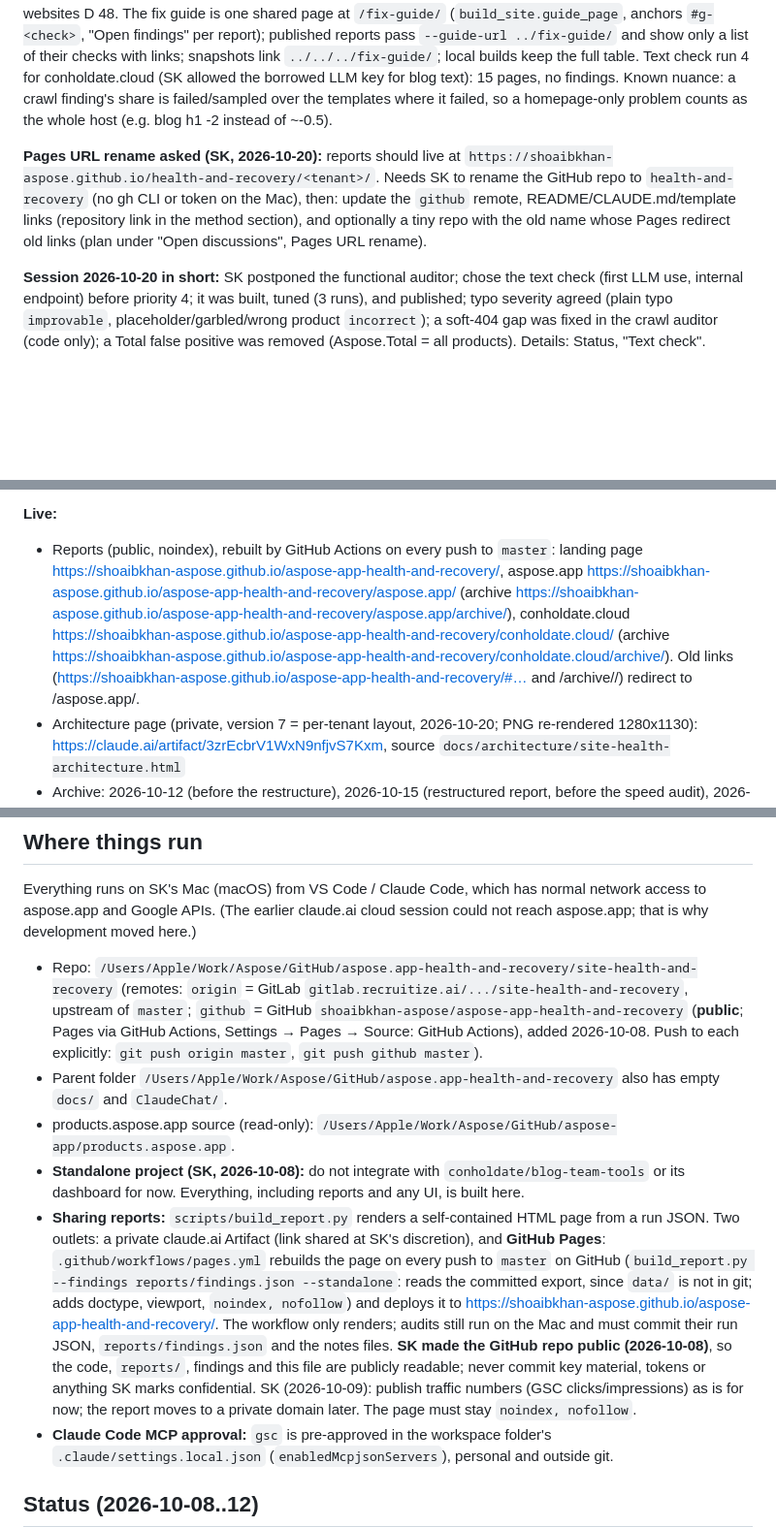
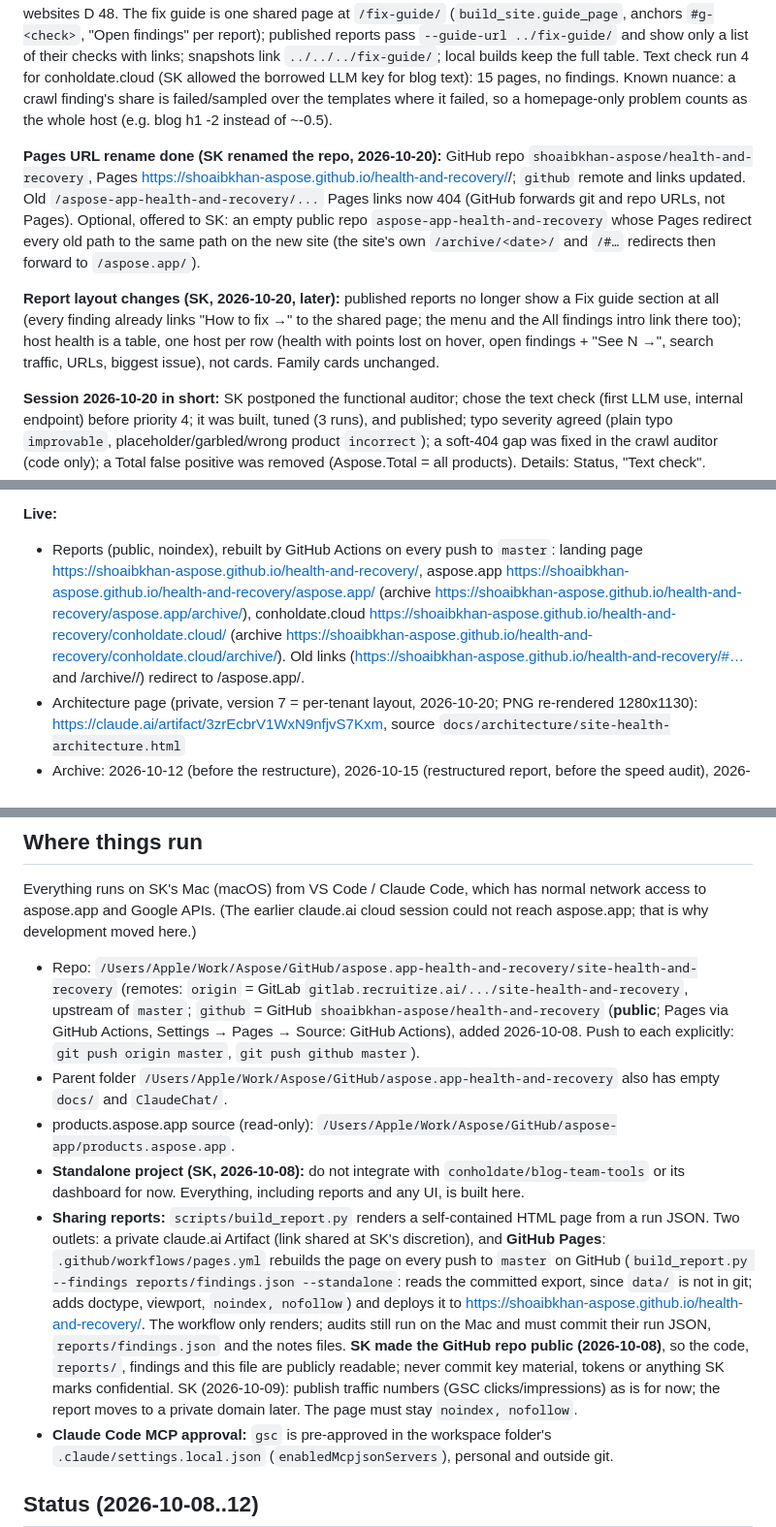
Before and after one commit to shoaibkhan-aspose/health-and-recovery, a Markdown page: CLAUDE.md, 3 parts joined by grey strips. Shown at 97% size. Rendered like a GitHub page; blank space fills up the shorter version.

Commit message:
Docs: repo renamed to health-and-recovery; host table, fix guide only on its own page
Assisted by Claude Code

```diff
--- a/CLAUDE.md
+++ b/CLAUDE.md
@@ -16,7 +16,9 @@ Domain-agnostic agents that audit a web property, report what is broken, not opt
 
 **Host health and shared fix guide (2026-10-20, SK):** every host without product families gets a health card (same score as families: `core/scorecard.scorecard`, scope = whole host; `build_report.add_hosts`; section "Host health"); `prioritize.py` writes `host_totals` (GSC clicks per host, or GA4 organic sessions) into the traffic summary. blog.conholdate.cloud scores **B 86** (ai -7.5 for no text without JavaScript on listing/category pages, hreflang -2, headings -2, descriptions -1.2, titles -1.2). aspose.app hosts: about A 90, forum A 92, blog B 86, metrics B 85, www B 75, dashboard C 62, releases C 60, status C 67, api.products D 52, purchase D 46, websites D 48. The fix guide is one shared page at `/fix-guide/` (`build_site.guide_page`, anchors `#g-<check>`, "Open findings" per report); published reports pass `--guide-url ../fix-guide/` and show only a list of their checks with links; snapshots link `../../../fix-guide/`; local builds keep the full table. Text check run 4 for conholdate.cloud (SK allowed the borrowed LLM key for blog text): 15 pages, no findings. Known nuance: a crawl finding's share is failed/sampled over the templates where it failed, so a homepage-only problem counts as the whole host (e.g. blog h1 -2 instead of ~-0.5).
 
-**Pages URL rename asked (SK, 2026-10-20):** reports should live at `https://shoaibkhan-aspose.github.io/health-and-recovery/<tenant>/`. Needs SK to rename the GitHub repo to `health-and-recovery` (no gh CLI or token on the Mac), then: update the `github` remote, README/CLAUDE.md/template links (repository link in the method section), and optionally a tiny repo with the old name whose Pages redirect old links (plan under "Open discussions", Pages URL rename).
+**Pages URL rename done (SK renamed the repo, 2026-10-20):** GitHub repo `shoaibkhan-aspose/health-and-recovery`, Pages https://shoaibkhan-aspose.github.io/health-and-recovery/<tenant>/; `github` remote and links updated. Old `/aspose-app-health-and-recovery/...` Pages links now 404 (GitHub forwards git and repo URLs, not Pages). Optional, offered to SK: an empty public repo `aspose-app-health-and-recovery` whose Pages redirect every old path to the same path on the new site (the site's own `/archive/<date>/` and `/#…` redirects then forward to `/aspose.app/`).
+
+**Report layout changes (SK, 2026-10-20, later):** published reports no longer show a Fix guide section at all (every finding already links "How to fix →" to the shared page; the menu and the All findings intro link there too); host health is a table, one host per row (health with points lost on hover, open findings + "See N →", search traffic, URLs, biggest issue), not cards. Family cards unchanged.
 
 **Session 2026-10-20 in short:** SK postponed the functional auditor; chose the text check (first LLM use, internal endpoint) before priority 4; it was built, tuned (3 runs), and published; typo severity agreed (plain typo `improvable`, placeholder/garbled/wrong product `incorrect`); a soft-404 gap was fixed in the crawl auditor (code only); a Total false positive was removed (Aspose.Total = all products). Details: Status, "Text check".
 
@@ -31,7 +33,7 @@ Domain-agnostic agents that audit a web property, report what is broken, not opt
 5. Open questions for SK are under "Open discussions" below (shared problems severity, Aspose.ai comparison, sample transparency, a "Speed" pill on family cards, tenant 2, Pages rename), plus two small AI ones: whether short status incident pages should count in "almost no text without JavaScript", and whether dashboard/api.products are right to skip for llms.txt.
 
 **Live:**
-- Reports (public, noindex), rebuilt by GitHub Actions on every push to `master`: landing page https://shoaibkhan-aspose.github.io/aspose-app-health-and-recovery/, aspose.app https://shoaibkhan-aspose.github.io/aspose-app-health-and-recovery/aspose.app/ (archive https://shoaibkhan-aspose.github.io/aspose-app-health-and-recovery/aspose.app/archive/), conholdate.cloud https://shoaibkhan-aspose.github.io/aspose-app-health-and-recovery/conholdate.cloud/ (archive https://shoaibkhan-aspose.github.io/aspose-app-health-and-recovery/conholdate.cloud/archive/). Old links (https://shoaibkhan-aspose.github.io/aspose-app-health-and-recovery/#… and /archive/<date>/) redirect to /aspose.app/.
+- Reports (public, noindex), rebuilt by GitHub Actions on every push to `master`: landing page https://shoaibkhan-aspose.github.io/health-and-recovery/, aspose.app https://shoaibkhan-aspose.github.io/health-and-recovery/aspose.app/ (archive https://shoaibkhan-aspose.github.io/health-and-recovery/aspose.app/archive/), conholdate.cloud https://shoaibkhan-aspose.github.io/health-and-recovery/conholdate.cloud/ (archive https://shoaibkhan-aspose.github.io/health-and-recovery/conholdate.cloud/archive/). Old links (https://shoaibkhan-aspose.github.io/health-and-recovery/#… and /archive/<date>/) redirect to /aspose.app/.
 - Architecture page (private, version 7 = per-tenant layout, 2026-10-20; PNG re-rendered 1280x1130): https://claude.ai/artifact/3zrEcbrV1WxN9nfjvS7Kxm, source `docs/architecture/site-health-architecture.html`
 - Archive: 2026-10-12 (before the restructure), 2026-10-15 (restructured report, before the speed audit), 2026-10-15-2 (after the speed audit), 2026-10-16 (status pills, before the AI audit; downloaded from Pages), 2026-10-16-2 (after the AI audit and crawl audit run 15; this was the live version before the text check, so no new download was needed), 2026-10-20 (after the text check), 2026-10-20-2 (text check run 23, before the per-tenant layout; downloaded from Pages). Files in `reports/aspose.app/archive/`; Pages serve them at `/aspose.app/archive/<file without .html>/`.
 - Older shared discovery report (private, not updated since run 7): https://claude.ai/artifact/MUUTzbXEymKq4tw5mmmPA5
@@ -152,11 +154,11 @@ Stack (confirmed):
 
 Everything runs on SK's Mac (macOS) from VS Code / Claude Code, which has normal network access to aspose.app and Google APIs. (The earlier claude.ai cloud session could not reach aspose.app; that is why development moved here.)
 
-- Repo: `/Users/Apple/Work/Aspose/GitHub/aspose.app-health-and-recovery/site-health-and-recovery` (remotes: `origin` = GitLab `gitlab.recruitize.ai/.../site-health-and-recovery`, upstream of `master`; `github` = GitHub `shoaibkhan-aspose/aspose-app-health-and-recovery` (**public**; Pages via GitHub Actions, Settings → Pages → Source: GitHub Actions), added 2026-10-08. Push to each explicitly: `git push origin master`, `git push github master`).
+- Repo: `/Users/Apple/Work/Aspose/GitHub/aspose.app-health-and-recovery/site-health-and-recovery` (remotes: `origin` = GitLab `gitlab.recruitize.ai/.../site-health-and-recovery`, upstream of `master`; `github` = GitHub `shoaibkhan-aspose/health-and-recovery` (**public**; Pages via GitHub Actions, Settings → Pages → Source: GitHub Actions), added 2026-10-08. Push to each explicitly: `git push origin master`, `git push github master`).
 - Parent folder `/Users/Apple/Work/Aspose/GitHub/aspose.app-health-and-recovery` also has empty `docs/` and `ClaudeChat/`.
 - products.aspose.app source (read-only): `/Users/Apple/Work/Aspose/GitHub/aspose-app/products.aspose.app`.
 - **Standalone project (SK, 2026-10-08):** do not integrate with `conholdate/blog-team-tools` or its dashboard for now. Everything, including reports and any UI, is built here.
-- **Sharing reports:** `scripts/build_report.py` renders a self-contained HTML page from a run JSON. Two outlets: a private claude.ai Artifact (link shared at SK's discretion), and **GitHub Pages**: `.github/workflows/pages.yml` rebuilds the page on every push to `master` on GitHub (`build_report.py --findings reports/findings.json --standalone`: reads the committed export, since `data/` is not in git; adds doctype, viewport, `noindex, nofollow`) and deploys it to https://shoaibkhan-aspose.github.io/aspose-app-health-and-recovery/. The workflow only renders; audits still run on the Mac and must commit their run JSON, `reports/findings.json` and the notes files. **SK made the GitHub repo public (2026-10-08)**, so the code, `reports/`, findings and this file are publicly readable; never commit key material, tokens or anything SK marks confidential. SK (2026-10-09): publish traffic numbers (GSC clicks/impressions) as is for now; the report moves to a private domain later. The page must stay `noindex, nofollow`.
+- **Sharing reports:** `scripts/build_report.py` renders a self-contained HTML page from a run JSON. Two outlets: a private claude.ai Artifact (link shared at SK's discretion), and **GitHub Pages**: `.github/workflows/pages.yml` rebuilds the page on every push to `master` on GitHub (`build_report.py --findings reports/findings.json --standalone`: reads the committed export, since `data/` is not in git; adds doctype, viewport, `noindex, nofollow`) and deploys it to https://shoaibkhan-aspose.github.io/health-and-recovery/. The workflow only renders; audits still run on the Mac and must commit their run JSON, `reports/findings.json` and the notes files. **SK made the GitHub repo public (2026-10-08)**, so the code, `reports/`, findings and this file are publicly readable; never commit key material, tokens or anything SK marks confidential. SK (2026-10-09): publish traffic numbers (GSC clicks/impressions) as is for now; the report moves to a private domain later. The page must stay `noindex, nofollow`.
 - **Claude Code MCP approval:** `gsc` is pre-approved in the workspace folder's `.claude/settings.local.json` (`enabledMcpjsonServers`), personal and outside git.
 
 ## Status (2026-10-08..12)
```
Also changed, not shown: other parts of CLAUDE.md (+1 -1 lines), README.md (+5 -5 lines).
